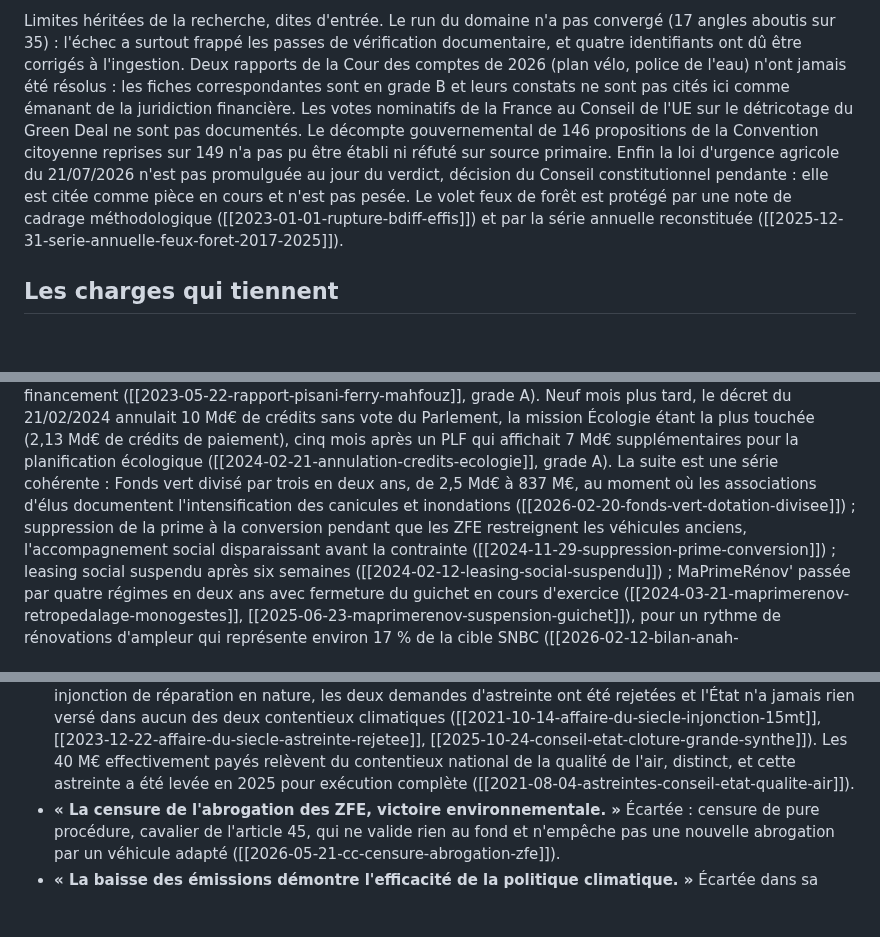
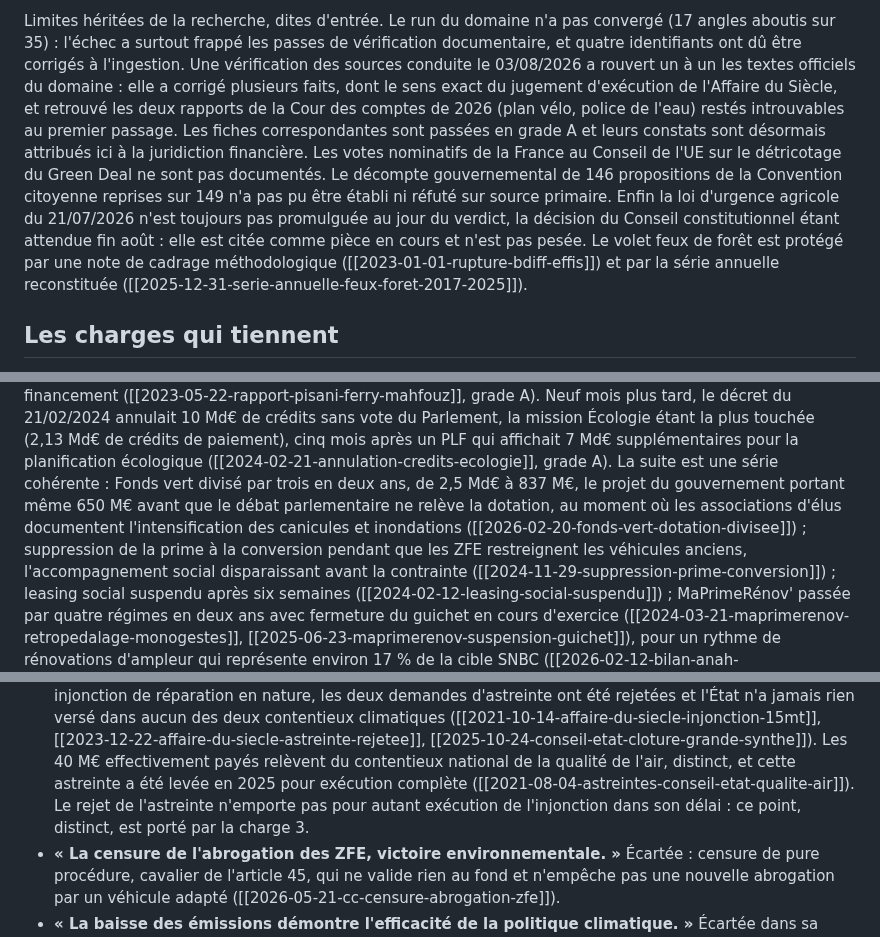
Before and after one commit to eRom/macronisme-le-bilan, a Markdown page: jugement/ecologie-energie.md, 3 parts joined by grey strips. GitHub-like rendering; blank space fills up the shorter version.

```diff
--- a/jugement/ecologie-energie.md
+++ b/jugement/ecologie-energie.md
@@ -23,17 +23,20 @@ européens d'`europe`.
 Limites héritées de la recherche, dites d'entrée. Le run du domaine n'a pas
 convergé (17 angles aboutis sur 35) : l'échec a surtout frappé les passes de
 vérification documentaire, et quatre identifiants ont dû être corrigés à
-l'ingestion. Deux rapports de la Cour des comptes de 2026 (plan vélo, police de
-l'eau) n'ont jamais été résolus : les fiches correspondantes sont en grade B et
-leurs constats ne sont pas cités ici comme émanant de la juridiction
+l'ingestion. Une vérification des sources conduite le 03/08/2026 a rouvert un
+à un les textes officiels du domaine : elle a corrigé plusieurs faits, dont le
+sens exact du jugement d'exécution de l'Affaire du Siècle, et retrouvé les deux
+rapports de la Cour des comptes de 2026 (plan vélo, police de l'eau) restés
+introuvables au premier passage. Les fiches correspondantes sont passées en
+grade A et leurs constats sont désormais attribués ici à la juridiction
 financière. Les votes nominatifs de la France au Conseil de l'UE sur le
 détricotage du Green Deal ne sont pas documentés. Le décompte gouvernemental de
 146 propositions de la Convention citoyenne reprises sur 149 n'a pas pu être
 établi ni réfuté sur source primaire. Enfin la loi d'urgence agricole du
-21/07/2026 n'est pas promulguée au jour du verdict, décision du Conseil
-constitutionnel pendante : elle est citée comme pièce en cours et n'est pas
-pesée. Le volet feux de forêt est protégé par une note de cadrage
-méthodologique ([[2023-01-01-rupture-bdiff-effis]]) et par la série annuelle
+21/07/2026 n'est toujours pas promulguée au jour du verdict, la décision du
+Conseil constitutionnel étant attendue fin août : elle est citée comme pièce
+en cours et n'est pas pesée. Le volet feux de forêt est protégé par une note
+de cadrage méthodologique ([[2023-01-01-rupture-bdiff-effis]]) et par la série annuelle
 reconstituée ([[2025-12-31-serie-annuelle-feux-foret-2017-2025]]).
 
 ## Les charges qui tiennent
@@ -85,9 +88,11 @@ mission Écologie étant la plus touchée (2,13 Md€ de crédits de paiement),
 mois après un PLF qui affichait 7 Md€ supplémentaires pour la planification
 écologique ([[2024-02-21-annulation-credits-ecologie]], grade A). La suite est
 une série cohérente : Fonds vert divisé par trois en deux ans, de 2,5 Md€ à
-837 M€, au moment où les associations d'élus documentent l'intensification des
-canicules et inondations ([[2026-02-20-fonds-vert-dotation-divisee]]) ;
-suppression de la prime à la conversion pendant que les ZFE restreignent les
+837 M€, le projet du gouvernement portant même 650 M€ avant que le débat
+parlementaire ne relève la dotation, au moment où les associations d'élus
+documentent l'intensification des canicules et inondations
+([[2026-02-20-fonds-vert-dotation-divisee]]) ; suppression de la prime à la
+conversion pendant que les ZFE restreignent les
 véhicules anciens, l'accompagnement social disparaissant avant la contrainte
 ([[2024-11-29-suppression-prime-conversion]]) ; leasing social suspendu après
 six semaines ([[2024-02-12-leasing-social-suspendu]]) ; MaPrimeRénov' passée
@@ -318,7 +355,9 @@ des actes de l'exécutif.
   [[2025-10-24-conseil-etat-cloture-grande-synthe]]). Les 40 M€ effectivement
   payés relèvent du contentieux national de la qualité de l'air, distinct, et
   cette astreinte a été levée en 2025 pour exécution complète
-  ([[2021-08-04-astreintes-conseil-etat-qualite-air]]).
+  ([[2021-08-04-astreintes-conseil-etat-qualite-air]]). Le rejet de l'astreinte
+  n'emporte pas pour autant exécution de l'injonction dans son délai : ce point,
+  distinct, est porté par la charge 3.
 - **« La censure de l'abrogation des ZFE, victoire environnementale. »**
   Écartée : censure de pure procédure, cavalier de l'article 45, qui ne valide
   rien au fond et n'empêche pas une nouvelle abrogation par un véhicule adapté
```
Also changed, not shown: other parts of jugement/ecologie-energie.md (+63 -31 lines).
